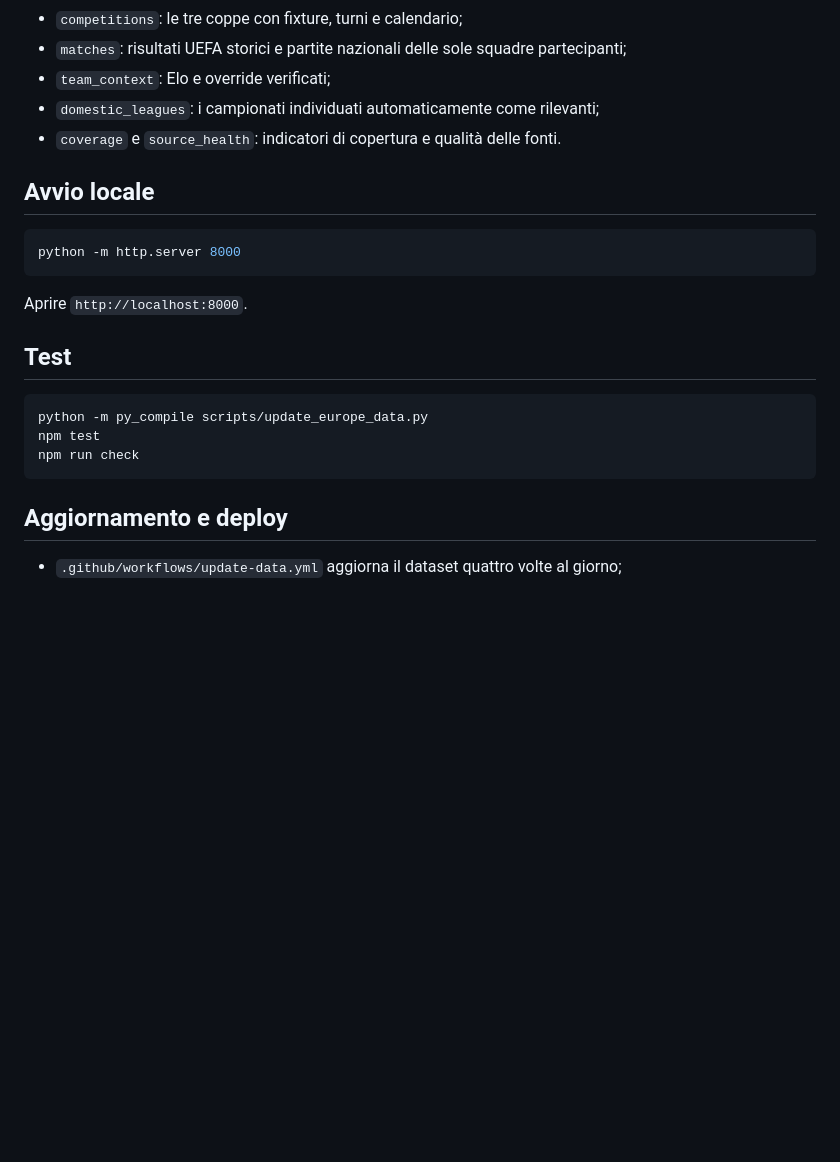
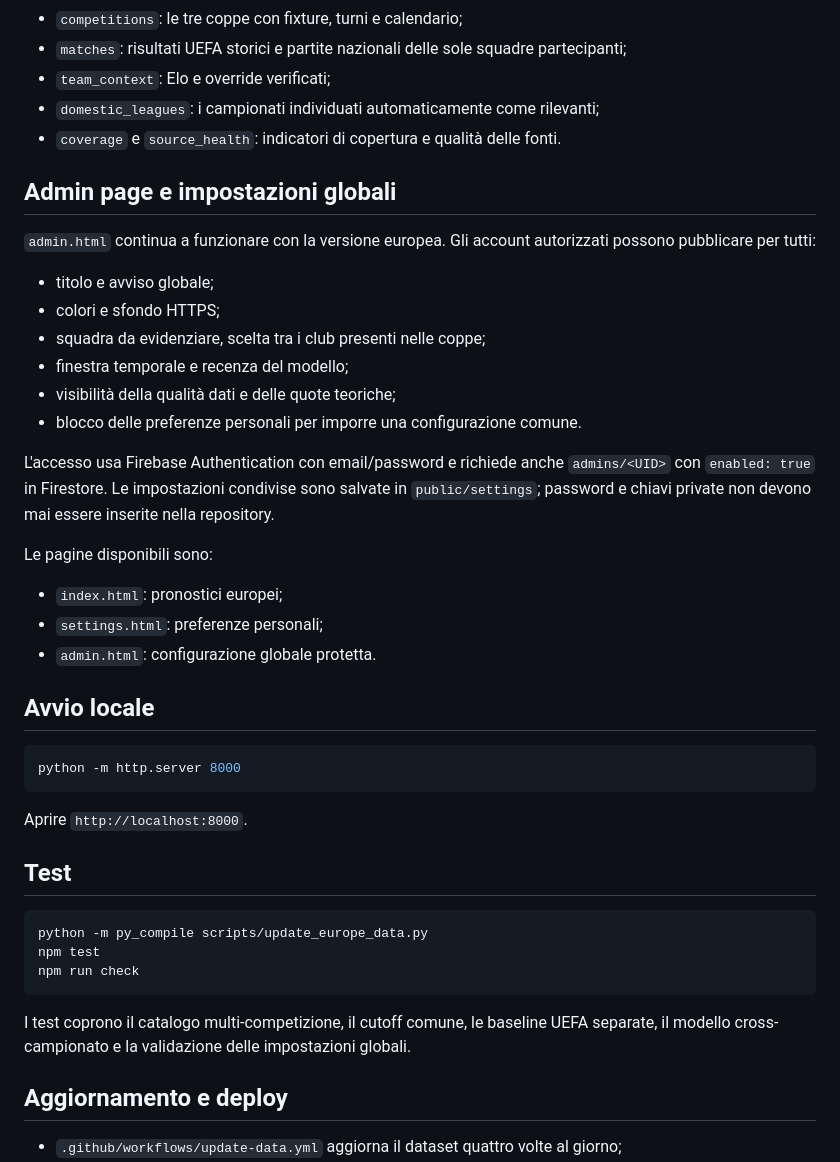
Before and after one commit to FRAMAX444/serie-a-match-predictor, a Markdown page: README.md, the part around the change. GitHub-like rendering; blank space fills up the shorter version.

Commit message:
Document European admin and data scope

````diff
--- a/README.md
+++ b/README.md
@@ -62,6 +62,25 @@ Tutte le partite dello stesso turno condividono il medesimo cutoff precedente al
 - `domestic_leagues`: i campionati individuati automaticamente come rilevanti;
 - `coverage` e `source_health`: indicatori di copertura e qualità delle fonti.
 
+## Admin page e impostazioni globali
+
+`admin.html` continua a funzionare con la versione europea. Gli account autorizzati possono pubblicare per tutti:
+
+- titolo e avviso globale;
+- colori e sfondo HTTPS;
+- squadra da evidenziare, scelta tra i club presenti nelle coppe;
+- finestra temporale e recenza del modello;
+- visibilità della qualità dati e delle quote teoriche;
+- blocco delle preferenze personali per imporre una configurazione comune.
+
+L'accesso usa Firebase Authentication con email/password e richiede anche `admins/<UID>` con `enabled: true` in Firestore. Le impostazioni condivise sono salvate in `public/settings`; password e chiavi private non devono mai essere inserite nella repository.
+
+Le pagine disponibili sono:
+
+- `index.html`: pronostici europei;
+- `settings.html`: preferenze personali;
+- `admin.html`: configurazione globale protetta.
+
 ## Avvio locale
 
 ```bash
@@ -78,6 +97,8 @@ npm test
 npm run check
 ```
 
+I test coprono il catalogo multi-competizione, il cutoff comune, le baseline UEFA separate, il modello cross-campionato e la validazione delle impostazioni globali.
+
 ## Aggiornamento e deploy
 
 - `.github/workflows/update-data.yml` aggiorna il dataset quattro volte al giorno;
````
